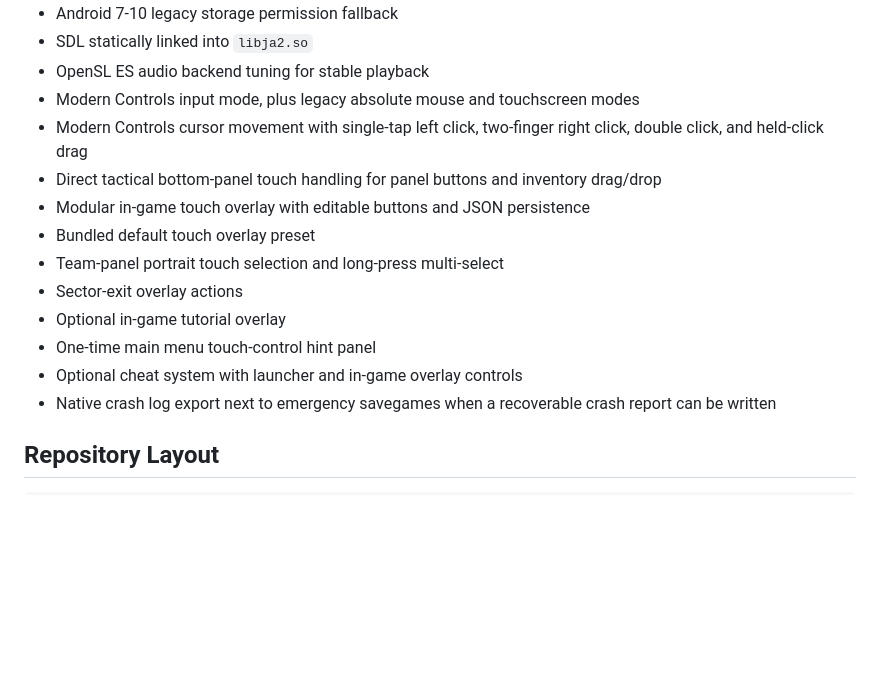
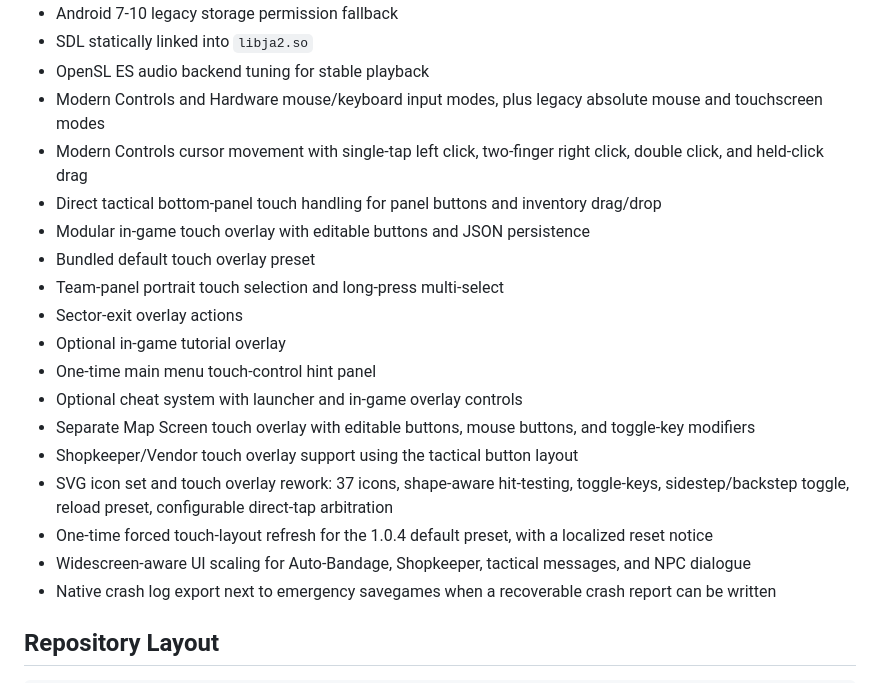
Before and after one commit to PhishyOne/JA2-Reborn, a Markdown page: README.md, the part around one of its changes. GitHub-like rendering; blank space fills up the shorter version.

```diff
--- a/README.md
+++ b/README.md
@@ -24,7 +24,7 @@ The Android port currently supports:
 - Android 7-10 legacy storage permission fallback
 - SDL statically linked into `libja2.so`
 - OpenSL ES audio backend tuning for stable playback
-- Modern Controls input mode, plus legacy absolute mouse and touchscreen modes
+- Modern Controls and Hardware mouse/keyboard input modes, plus legacy absolute mouse and touchscreen modes
 - Modern Controls cursor movement with single-tap left click, two-finger right click, double click, and held-click drag
 - Direct tactical bottom-panel touch handling for panel buttons and inventory drag/drop
 - Modular in-game touch overlay with editable buttons and JSON persistence
@@ -34,6 +34,11 @@ The Android port currently supports:
 - Optional in-game tutorial overlay
 - One-time main menu touch-control hint panel
 - Optional cheat system with launcher and in-game overlay controls
+- Separate Map Screen touch overlay with editable buttons, mouse buttons, and toggle-key modifiers
+- Shopkeeper/Vendor touch overlay support using the tactical button layout
+- SVG icon set and touch overlay rework: 37 icons, shape-aware hit-testing, toggle-keys, sidestep/backstep toggle, reload preset, configurable direct-tap arbitration
+- One-time forced touch-layout refresh for the 1.0.4 default preset, with a localized reset notice
+- Widescreen-aware UI scaling for Auto-Bandage, Shopkeeper, tactical messages, and NPC dialogue
 - Native crash log export next to emergency savegames when a recoverable crash report can be written
 
 ## Repository Layout
```
Also changed, not shown: other parts of README.md (+7 -3 lines), CHANGELOG.md (+39 -24 lines).
